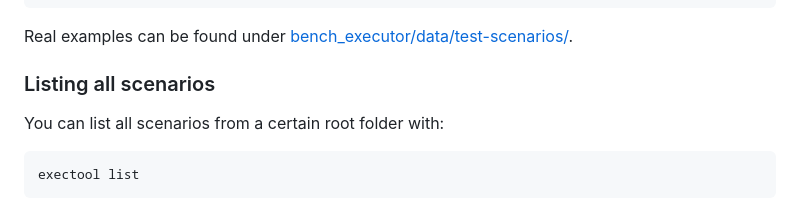
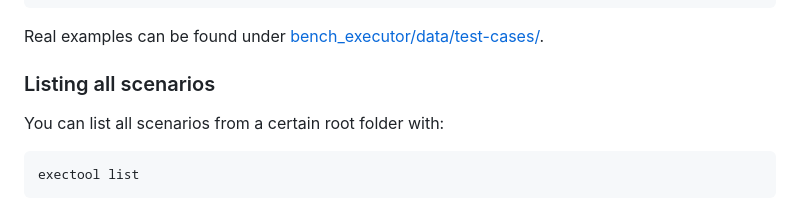
Before and after one commit to kg-construct/KROWN, a Markdown page: execution-framework/README.md, the part around one of its changes. GitHub-like rendering.

Commit message:
execution-framework: fix example path

````diff
--- a/execution-framework/README.md
+++ b/execution-framework/README.md
@@ -90,7 +90,7 @@ The steps are described as followed:
 }
 ```
 
-Real examples can be found under [bench_executor/data/test-scenarios/](bench_executor/data/test-scenarios/).
+Real examples can be found under [bench_executor/data/test-cases/](bench_executor/data/test-cases/).
 
 ### Listing all scenarios
 
````
Also changed, not shown: other parts of execution-framework/README.md (+1 -1 lines).
